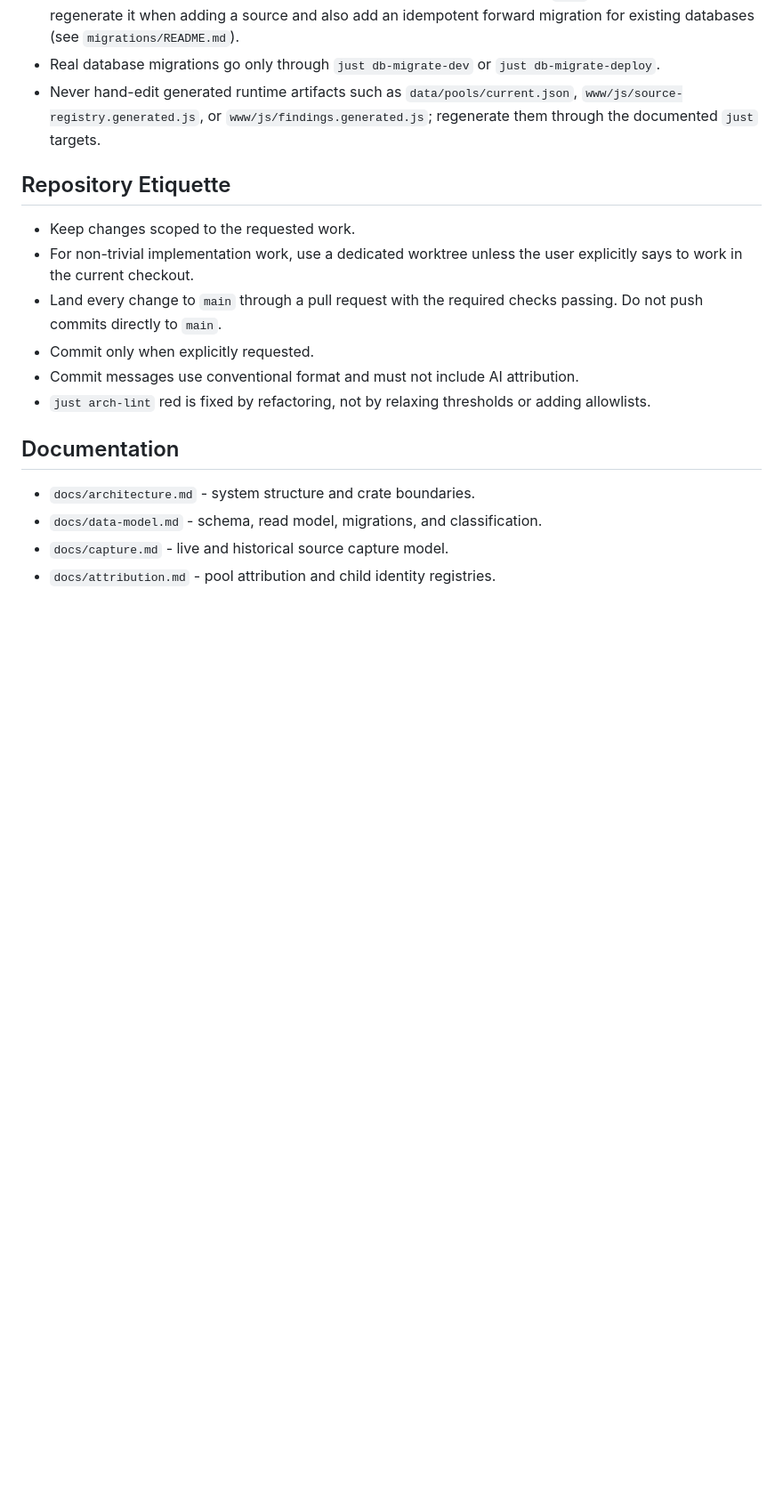
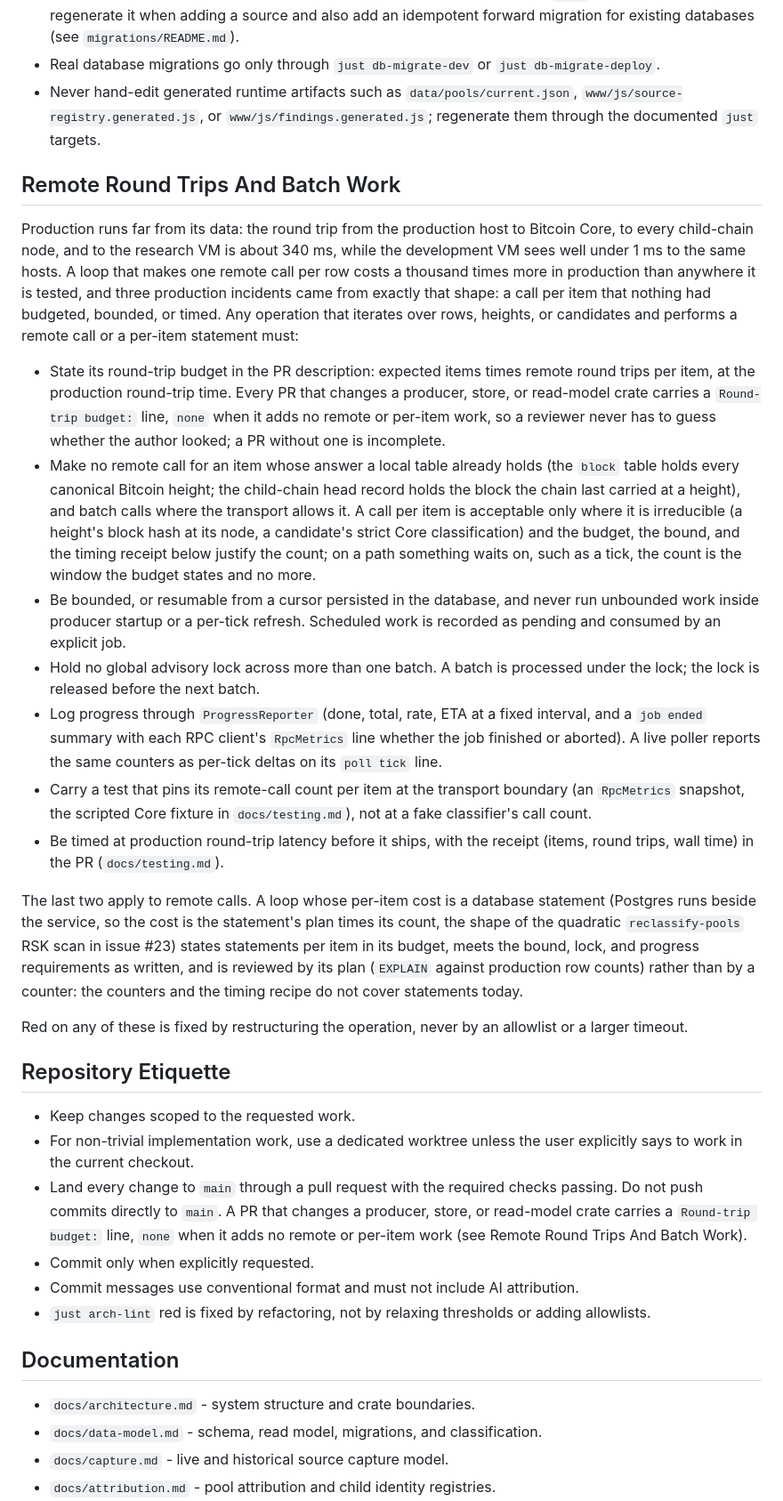
Before and after one commit to deadmanoz/merge-mining-monitor, a Markdown page: AGENTS.md, the part around the change. Shown at 89% size. Drawn GitHub-style; blank space fills up the shorter version.

```diff
--- a/AGENTS.md
+++ b/AGENTS.md
@@ -133,13 +133,67 @@ concurrent tasks inside each locking test.
   `www/js/source-registry.generated.js`, or `www/js/findings.generated.js`;
   regenerate them through the documented `just` targets.
 
+## Remote Round Trips And Batch Work
+
+Production runs far from its data: the round trip from the production host to
+Bitcoin Core, to every child-chain node, and to the research VM is about
+340 ms, while the development VM sees well under 1 ms to the same hosts. A
+loop that makes one remote call per row costs a thousand times more in
+production than anywhere it is tested, and three production incidents came
+from exactly that shape: a call per item that nothing had budgeted, bounded,
+or timed. Any operation that iterates over rows, heights, or candidates and
+performs a remote call or a per-item statement must:
+
+- State its round-trip budget in the PR description: expected items times
+  remote round trips per item, at the production round-trip time. Every PR
+  that changes a producer, store, or read-model crate carries a
+  `Round-trip budget:` line, `none` when it adds no remote or per-item work,
+  so a reviewer never has to guess whether the author looked; a PR without
+  one is incomplete.
+- Make no remote call for an item whose answer a local table already holds
+  (the `block` table holds every canonical Bitcoin height; the child-chain
+  head record holds the block the chain last carried at a height), and batch
+  calls where the transport allows it. A call per item is acceptable only
+  where it is irreducible (a height's block hash at its node, a candidate's
+  strict Core classification) and the budget, the bound, and the timing
+  receipt below justify the count; on a path something waits on, such as a
+  tick, the count is the window the budget states and no more.
+- Be bounded, or resumable from a cursor persisted in the database, and
+  never run unbounded work inside producer startup or a per-tick refresh.
+  Scheduled work is recorded as pending and consumed by an explicit job.
+- Hold no global advisory lock across more than one batch. A batch is
+  processed under the lock; the lock is released before the next batch.
+- Log progress through `ProgressReporter` (done, total, rate, ETA at a
+  fixed interval, and a `job ended` summary with each RPC client's
+  `RpcMetrics` line whether the job finished or aborted). A live poller
+  reports the same counters as per-tick deltas on its `poll tick` line.
+- Carry a test that pins its remote-call count per item at the transport
+  boundary (an `RpcMetrics` snapshot, the scripted Core fixture in
+  `docs/testing.md`), not at a fake classifier's call count.
+- Be timed at production round-trip latency before it ships, with the
+  receipt (items, round trips, wall time) in the PR (`docs/testing.md`).
+
+The last two apply to remote calls. A loop whose per-item cost is a database
+statement (Postgres runs beside the service, so the cost is the statement's
+plan times its count, the shape of the quadratic `reclassify-pools` RSK scan
+in issue #23) states statements per item in its budget, meets the bound,
+lock, and progress requirements as written, and is reviewed by its plan
+(`EXPLAIN` against production row counts) rather than by a counter: the
+counters and the timing recipe do not cover statements today.
+
+Red on any of these is fixed by restructuring the operation, never by an
+allowlist or a larger timeout.
+
 ## Repository Etiquette
 
 - Keep changes scoped to the requested work.
 - For non-trivial implementation work, use a dedicated worktree unless the user
   explicitly says to work in the current checkout.
 - Land every change to `main` through a pull request with the required checks
-  passing. Do not push commits directly to `main`.
+  passing. Do not push commits directly to `main`. A PR that changes a
+  producer, store, or read-model crate carries a `Round-trip budget:` line,
+  `none` when it adds no remote or per-item work
+  (see Remote Round Trips And Batch Work).
 - Commit only when explicitly requested.
 - Commit messages use conventional format and must not include AI attribution.
 - `just arch-lint` red is fixed by refactoring, not by relaxing thresholds or
```
Also changed, not shown: CHANGELOG.md (+13 -0 lines), docs/testing.md (+28 -0 lines).
